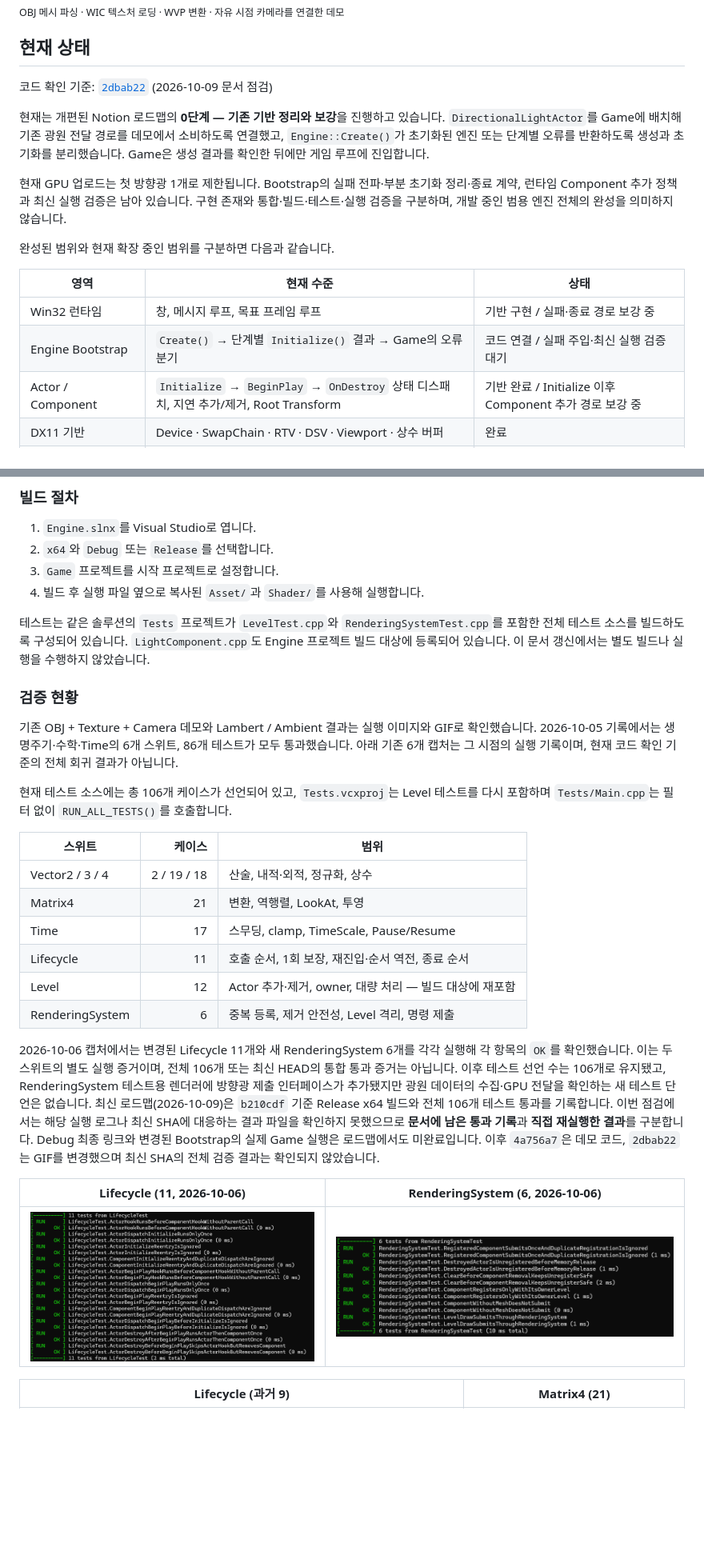
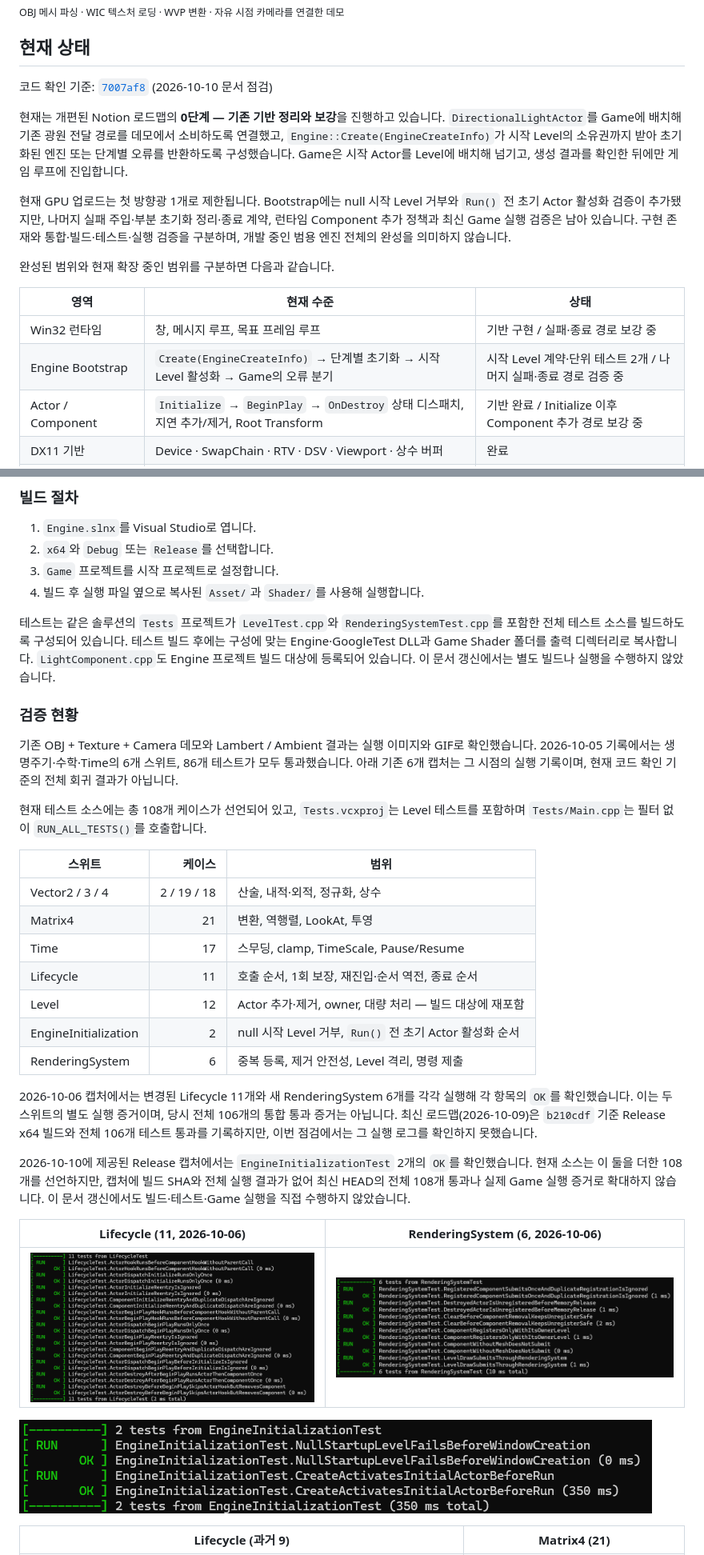
Before and after one commit to yj9809/MiniEngine, a Markdown page: README.md, 2 parts joined by grey strips. Shown: that part at 80% size. GitHub-like rendering; pictures changed too: Docs/EngineInitializationTestsRelease.png (added); blank space fills up the shorter version.

Commit message:
docs: 최신 Bootstrap 검증 현황 반영
시작 Level 계약과 Release 테스트 증거 정리

```diff
--- a/README.md
+++ b/README.md
@@ -8,18 +8,18 @@
 
 ## 현재 상태
 
-코드 확인 기준: [`2dbab22`](https://github.com/yj9809/MiniEngine/commit/2dbab22b77ef95f40e5d8cdbaf61f6899c25e440) (2026-10-09 문서 점검)
+코드 확인 기준: [`7007af8`](https://github.com/yj9809/MiniEngine/commit/7007af8fc3a0cca076cf01736d6b3817f0755f32) (2026-10-10 문서 점검)
 
-현재는 개편된 Notion 로드맵의 **0단계 — 기존 기반 정리와 보강**을 진행하고 있습니다. `DirectionalLightActor`를 Game에 배치해 기존 광원 전달 경로를 데모에서 소비하도록 연결했고, `Engine::Create()`가 초기화된 엔진 또는 단계별 오류를 반환하도록 생성과 초기화를 분리했습니다. Game은 생성 결과를 확인한 뒤에만 게임 루프에 진입합니다.
+현재는 개편된 Notion 로드맵의 **0단계 — 기존 기반 정리와 보강**을 진행하고 있습니다. `DirectionalLightActor`를 Game에 배치해 기존 광원 전달 경로를 데모에서 소비하도록 연결했고, `Engine::Create(EngineCreateInfo)`가 시작 Level의 소유권까지 받아 초기화된 엔진 또는 단계별 오류를 반환하도록 구성했습니다. Game은 시작 Actor를 Level에 배치해 넘기고, 생성 결과를 확인한 뒤에만 게임 루프에 진입합니다.
 
-현재 GPU 업로드는 첫 방향광 1개로 제한됩니다. Bootstrap의 실패 전파·부분 초기화 정리·종료 계약, 런타임 Component 추가 정책과 최신 실행 검증은 남아 있습니다. 구현 존재와 통합·빌드·테스트·실행 검증을 구분하며, 개발 중인 범용 엔진 전체의 완성을 의미하지 않습니다.
+현재 GPU 업로드는 첫 방향광 1개로 제한됩니다. Bootstrap에는 null 시작 Level 거부와 `Run()` 전 초기 Actor 활성화 검증이 추가됐지만, 나머지 실패 주입·부분 초기화 정리·종료 계약, 런타임 Component 추가 정책과 최신 Game 실행 검증은 남아 있습니다. 구현 존재와 통합·빌드·테스트·실행 검증을 구분하며, 개발 중인 범용 엔진 전체의 완성을 의미하지 않습니다.
 
 완성된 범위와 현재 확장 중인 범위를 구분하면 다음과 같습니다.
 
 | 영역 | 현재 수준 | 상태 |
 |---|---|---|
 | Win32 런타임 | 창, 메시지 루프, 목표 프레임 루프 | 기반 구현 / 실패·종료 경로 보강 중 |
-| Engine Bootstrap | `Create()` → 단계별 `Initialize()` 결과 → Game의 오류 분기 | 코드 연결 / 실패 주입·최신 실행 검증 대기 |
+| Engine Bootstrap | `Create(EngineCreateInfo)` → 단계별 초기화 → 시작 Level 활성화 → Game의 오류 분기 | 시작 Level 계약·단위 테스트 2개 / 나머지 실패·종료 경로 검증 중 |
 | Actor / Component | `Initialize` → `BeginPlay` → `OnDestroy` 상태 디스패치, 지연 추가/제거, Root Transform | 기반 완료 / Initialize 이후 Component 추가 경로 보강 중 |
 | DX11 기반 | Device · SwapChain · RTV · DSV · Viewport · 상수 버퍼 | 완료 |
 | 3D 렌더링 | WVP, 자유 시점 카메라, 깊이 테스트, Indexed Draw | 완료 |
@@ -154,13 +155,13 @@ Level
 3. `Game` 프로젝트를 시작 프로젝트로 설정합니다.
 4. 빌드 후 실행 파일 옆으로 복사된 `Asset/`과 `Shader/`를 사용해 실행합니다.
 
-테스트는 같은 솔루션의 `Tests` 프로젝트가 `LevelTest.cpp`와 `RenderingSystemTest.cpp`를 포함한 전체 테스트 소스를 빌드하도록 구성되어 있습니다. `LightComponent.cpp`도 Engine 프로젝트 빌드 대상에 등록되어 있습니다. 이 문서 갱신에서는 별도 빌드나 실행을 수행하지 않았습니다.
+테스트는 같은 솔루션의 `Tests` 프로젝트가 `LevelTest.cpp`와 `RenderingSystemTest.cpp`를 포함한 전체 테스트 소스를 빌드하도록 구성되어 있습니다. 테스트 빌드 후에는 구성에 맞는 Engine·GoogleTest DLL과 Game Shader 폴더를 출력 디렉터리로 복사합니다. `LightComponent.cpp`도 Engine 프로젝트 빌드 대상에 등록되어 있습니다. 이 문서 갱신에서는 별도 빌드나 실행을 수행하지 않았습니다.
 
 ### 검증 현황
 
 기존 OBJ + Texture + Camera 데모와 Lambert / Ambient 결과는 실행 이미지와 GIF로 확인했습니다. 2026-10-05 기록에서는 생명주기·수학·Time의 6개 스위트, 86개 테스트가 모두 통과했습니다. 아래 기존 6개 캡처는 그 시점의 실행 기록이며, 현재 코드 확인 기준의 전체 회귀 결과가 아닙니다.
 
-현재 테스트 소스에는 총 106개 케이스가 선언되어 있고, `Tests.vcxproj`는 Level 테스트를 다시 포함하며 `Tests/Main.cpp`는 필터 없이 `RUN_ALL_TESTS()`를 호출합니다.
+현재 테스트 소스에는 총 108개 케이스가 선언되어 있고, `Tests.vcxproj`는 Level 테스트를 포함하며 `Tests/Main.cpp`는 필터 없이 `RUN_ALL_TESTS()`를 호출합니다.
 
 | 스위트 | 케이스 | 범위 |
 |---|---:|---|
@@ -169,13 +170,18 @@ Level
 | Time | 17 | 스무딩, clamp, TimeScale, Pause/Resume |
 | Lifecycle | 11 | 호출 순서, 1회 보장, 재진입·순서 역전, 종료 순서 |
 | Level | 12 | Actor 추가·제거, owner, 대량 처리 — 빌드 대상에 재포함 |
+| EngineInitialization | 2 | null 시작 Level 거부, `Run()` 전 초기 Actor 활성화 순서 |
 | RenderingSystem | 6 | 중복 등록, 제거 안전성, Level 격리, 명령 제출 |
 
-2026-10-06 캡처에서는 변경된 Lifecycle 11개와 새 RenderingSystem 6개를 각각 실행해 각 항목의 `OK`를 확인했습니다. 이는 두 스위트의 별도 실행 증거이며, 전체 106개 또는 최신 HEAD의 통합 통과 증거는 아닙니다. 이후 테스트 선언 수는 106개로 유지됐고, RenderingSystem 테스트용 렌더러에 방향광 제출 인터페이스가 추가됐지만 광원 데이터의 수집·GPU 전달을 확인하는 새 테스트 단언은 없습니다. 최신 로드맵(2026-10-09)은 `b210cdf` 기준 Release x64 빌드와 전체 106개 테스트 통과를 기록합니다. 이번 점검에서는 해당 실행 로그나 최신 SHA에 대응하는 결과 파일을 확인하지 못했으므로 **문서에 남은 통과 기록**과 **직접 재실행한 결과**를 구분합니다. Debug 최종 링크와 변경된 Bootstrap의 실제 Game 실행은 로드맵에서도 미완료입니다. 이후 `4a756a7`은 데모 코드, `2dbab22`는 GIF를 변경했으며 최신 SHA의 전체 검증 결과는 확인되지 않았습니다.
+2026-10-06 캡처에서는 변경된 Lifecycle 11개와 새 RenderingSystem 6개를 각각 실행해 각 항목의 `OK`를 확인했습니다. 이는 두 스위트의 별도 실행 증거이며, 당시 전체 106개의 통합 통과 증거는 아닙니다. 최신 로드맵(2026-10-09)은 `b210cdf` 기준 Release x64 빌드와 전체 106개 테스트 통과를 기록하지만, 이번 점검에서는 그 실행 로그를 확인하지 못했습니다.
+
+2026-10-10에 제공된 Release 캡처에서는 `EngineInitializationTest` 2개의 `OK`를 확인했습니다. 현재 소스는 이 둘을 더한 108개를 선언하지만, 캡처에 빌드 SHA와 전체 실행 결과가 없어 최신 HEAD의 전체 108개 통과나 실제 Game 실행 증거로 확대하지 않습니다. 이 문서 갱신에서도 빌드·테스트·Game 실행을 직접 수행하지 않았습니다.
 
 | Lifecycle (11, 2026-10-06) | RenderingSystem (6, 2026-10-06) |
 |---|---|
 | ![Lifecycle 테스트 11개 개별 실행 결과](Docs/LifecycleTestsLatest.png) | ![RenderingSystem 테스트 6개 개별 실행 결과](Docs/RenderingSystemTests.png) |
+
+![EngineInitialization Release 테스트 2개 실행 결과](Docs/EngineInitializationTestsRelease.png)
 
 | Lifecycle (과거 9) | Matrix4 (21) |
 |---|---|
```
Also changed, not shown: other parts of README.md (+5 -4 lines).
